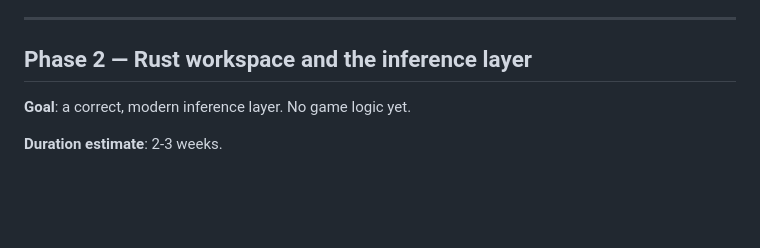
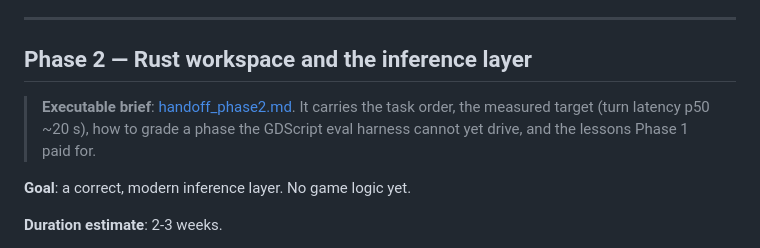
Before and after one commit to Ghigog/orison, a Markdown page: docs/migration_plan.md, the part around the change. Rendered like a GitHub page; blank space fills up the shorter version.

```diff
--- a/docs/migration_plan.md
+++ b/docs/migration_plan.md
@@ -325,6 +325,10 @@ Run the entire harness against the existing GDScript engine and commit the numbe
 ---
 
 ## Phase 2 — Rust workspace and the inference layer
+
+> **Executable brief**: [handoff_phase2.md](handoff_phase2.md). It carries the
+> task order, the measured target (turn latency p50 ~20 s), how to grade a phase
+> the GDScript eval harness cannot yet drive, and the lessons Phase 1 paid for.
 
 **Goal**: a correct, modern inference layer. No game logic yet.
 
```
Also changed, not shown: README.md (+2 -0 lines), docs/handoff_phase2.md (added, +371 -0 lines).
